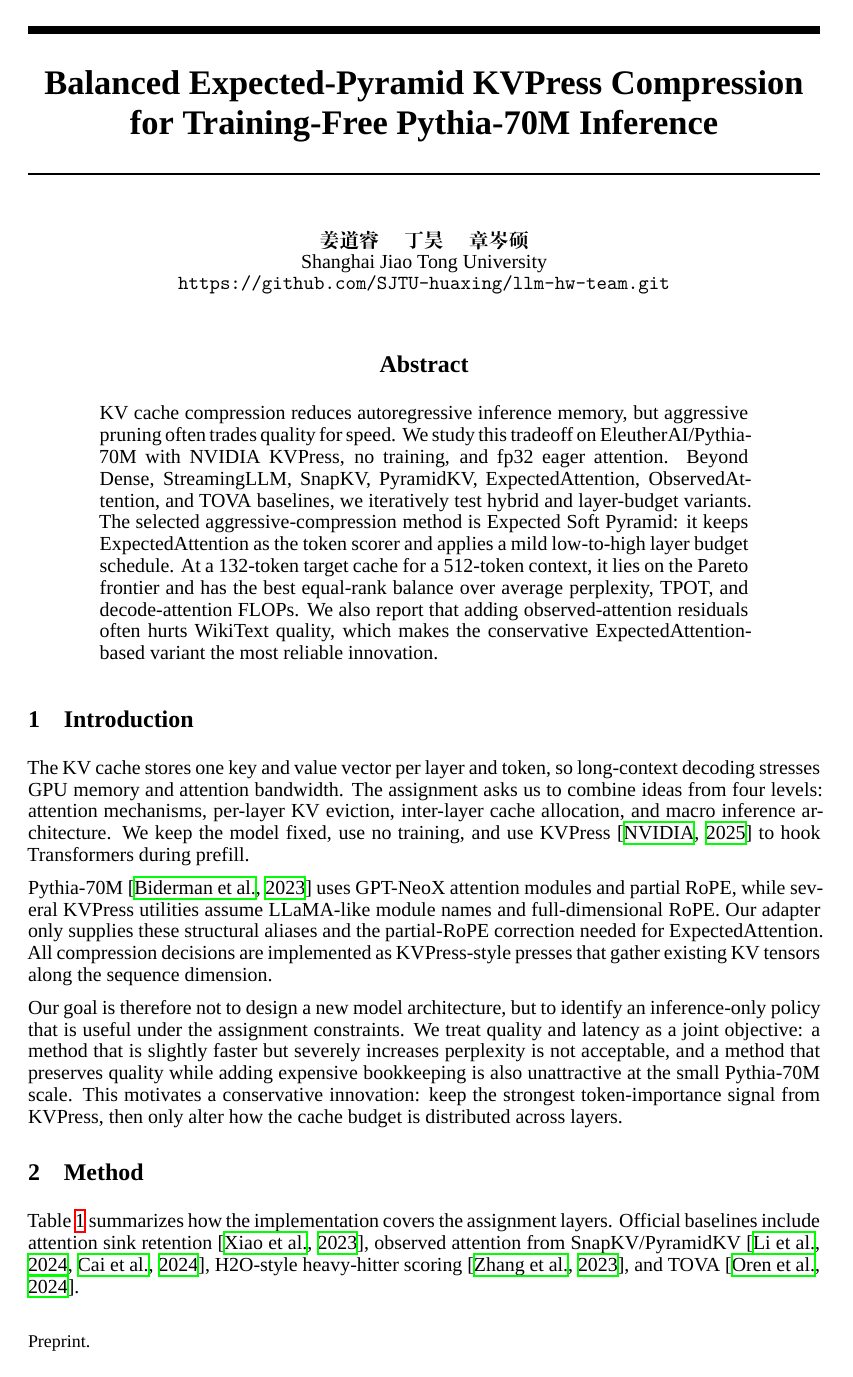
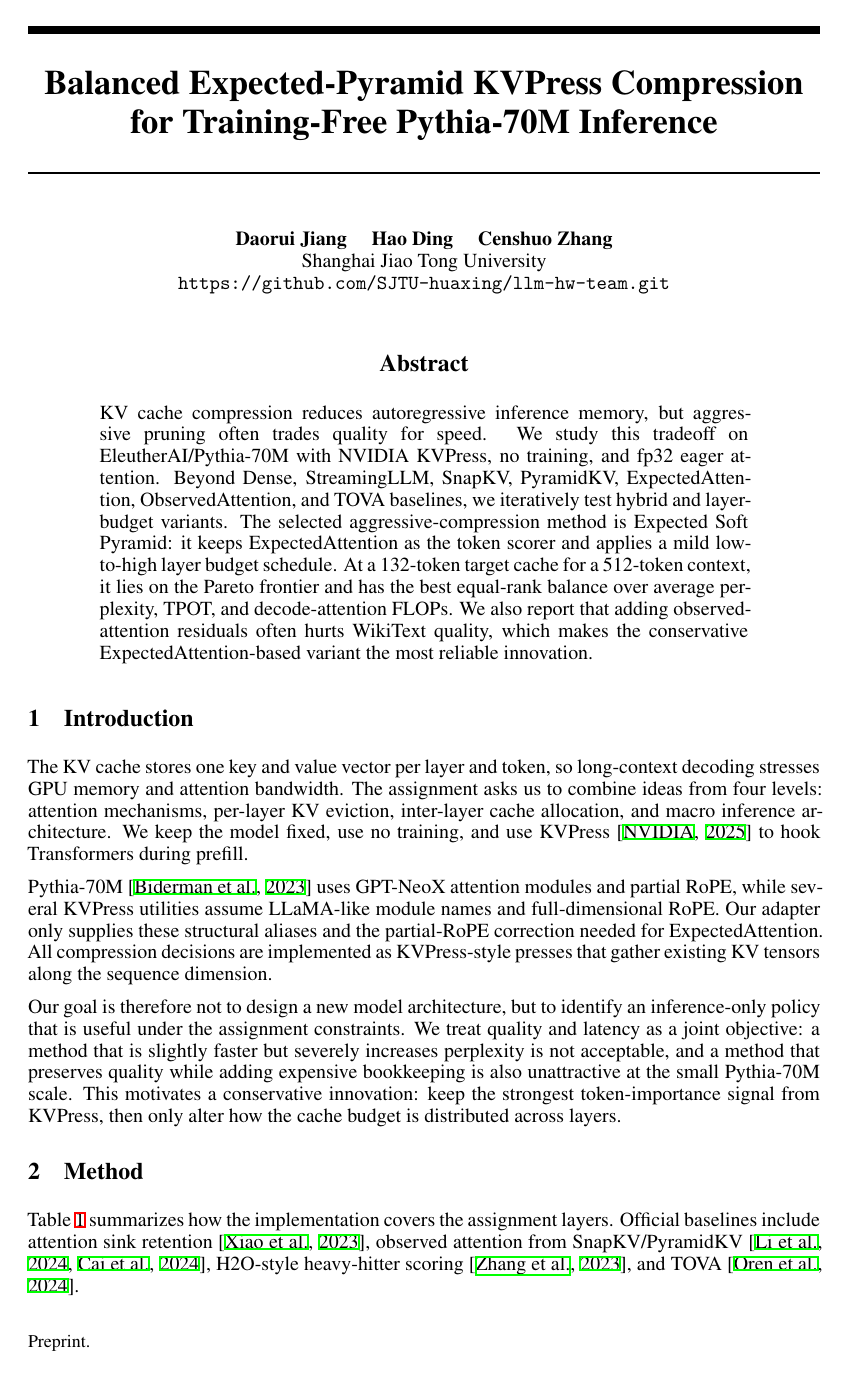
Before and after one commit to SJTU-huaxing/llm-hw-team, a LaTeX paper (paper/main.tex): page 1 of 4. Compiled offline with XeLaTeX; a missing font is replaced by an installed copy or a similar font.

Commit message:
Use English author names

```diff
--- a/paper/main.tex
+++ b/paper/main.tex
@@ -1,11 +1,8 @@
-% !TeX program = xelatex
 \documentclass{article}
 
 \usepackage[preprint]{neurips_2025}
-\usepackage{fontspec}
-\usepackage{xeCJK}
-\setmainfont{Times New Roman}
-\setCJKmainfont{SimSun}
+\usepackage[utf8]{inputenc}
+\usepackage[T1]{fontenc}
 \usepackage{hyperref}
 \usepackage{url}
 \usepackage{booktabs}
@@ -16,7 +13,7 @@
 \title{Balanced Expected-Pyramid KVPress Compression for Training-Free Pythia-70M Inference}
 
 \author{%
-  姜道睿 \quad 丁昊 \quad 章岑硕\\
+  Daorui Jiang \quad Hao Ding \quad Censhuo Zhang\\
   Shanghai Jiao Tong University\\
   \texttt{https://github.com/SJTU-huaxing/llm-hw-team.git}
 }
```
Also changed, not shown: README.md, paper/main.pdf, paper/main.tex (2 more changed lines).
